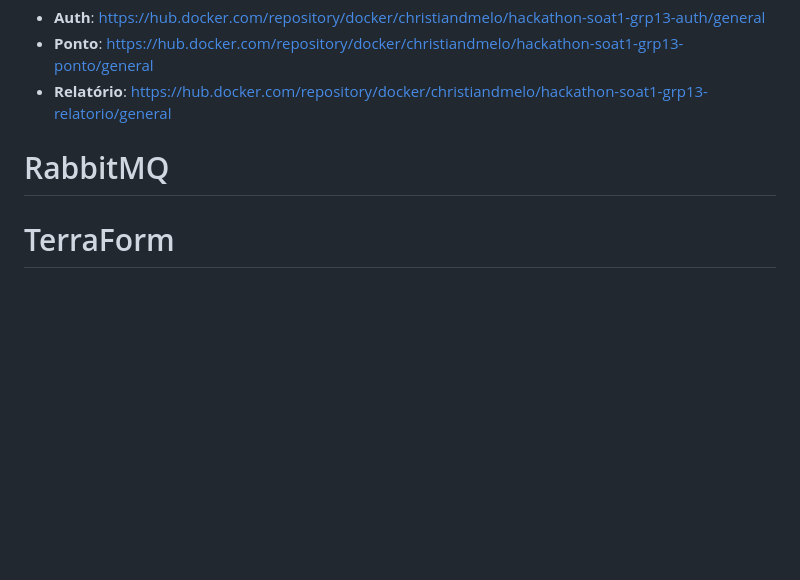
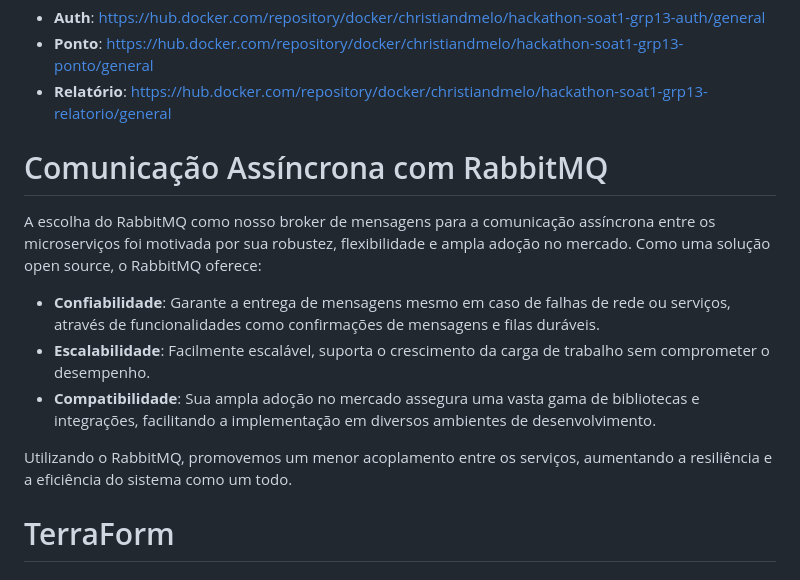
Before and after one commit to SOAT1-GRP13/Hackathon, a Markdown page: README.md, the part around the change. GitHub-like rendering; blank space fills up the shorter version.

Commit message:
Update README.md - RabbitMQ

```diff
--- a/README.md
+++ b/README.md
@@ -167,7 +167,15 @@ Esta estratégia de CI/CD nos permite manter um ritmo constante de inovação e
 - **Ponto**: https://hub.docker.com/repository/docker/christiandmelo/hackathon-soat1-grp13-ponto/general
 - **Relatório**: https://hub.docker.com/repository/docker/christiandmelo/hackathon-soat1-grp13-relatorio/general
 
-# RabbitMQ
+# Comunicação Assíncrona com RabbitMQ
+
+A escolha do RabbitMQ como nosso broker de mensagens para a comunicação assíncrona entre os microserviços foi motivada por sua robustez, flexibilidade e ampla adoção no mercado. Como uma solução open source, o RabbitMQ oferece:
+
+- **Confiabilidade**: Garante a entrega de mensagens mesmo em caso de falhas de rede ou serviços, através de funcionalidades como confirmações de mensagens e filas duráveis.
+- **Escalabilidade**: Facilmente escalável, suporta o crescimento da carga de trabalho sem comprometer o desempenho.
+- **Compatibilidade**: Sua ampla adoção no mercado assegura uma vasta gama de bibliotecas e integrações, facilitando a implementação em diversos ambientes de desenvolvimento.
+
+Utilizando o RabbitMQ, promovemos um menor acoplamento entre os serviços, aumentando a resiliência e a eficiência do sistema como um todo.
 
 # TerraForm
 
```
